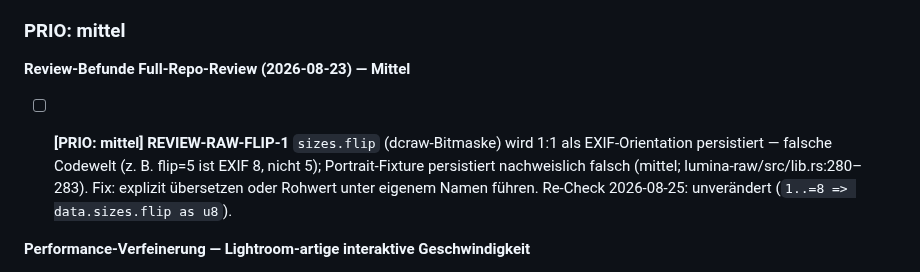
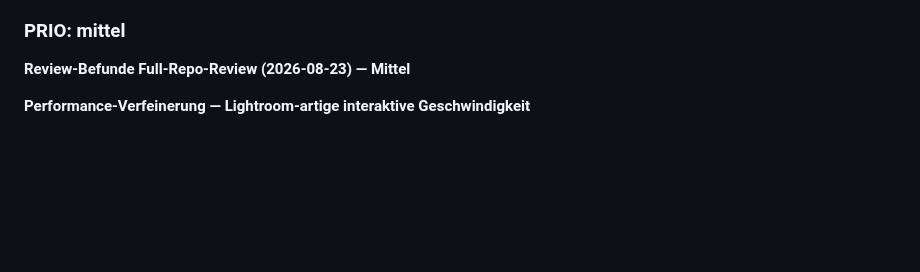
Before and after one commit to reisi007/LuminaRust, a Markdown page: Agents.todo.md, the part around the change. GitHub-like rendering; blank space fills up the shorter version.

Commit message:
docs(todo): REVIEW-RAW-FLIP-1 entfernt (verifiziert, a0570a2)

```diff
--- a/Agents.todo.md
+++ b/Agents.todo.md
@@ -119,12 +119,6 @@ stehenden Restbestand.
 
 
 
-- [ ] **[PRIO: mittel] REVIEW-RAW-FLIP-1** `sizes.flip` (dcraw-Bitmaske) wird 1:1 als
-  EXIF-Orientation persistiert — falsche Codewelt (z. B. flip=5 ist
-  EXIF 8, nicht 5); Portrait-Fixture persistiert nachweislich falsch
-  (mittel; lumina-raw/src/lib.rs:280–283). Fix: explizit übersetzen
-  oder Rohwert unter eigenem Namen führen. Re-Check 2026-08-25:
-  unverändert (`1..=8 => data.sizes.flip as u8`).
 
 
 **Performance-Verfeinerung — Lightroom-artige interaktive Geschwindigkeit**
```
